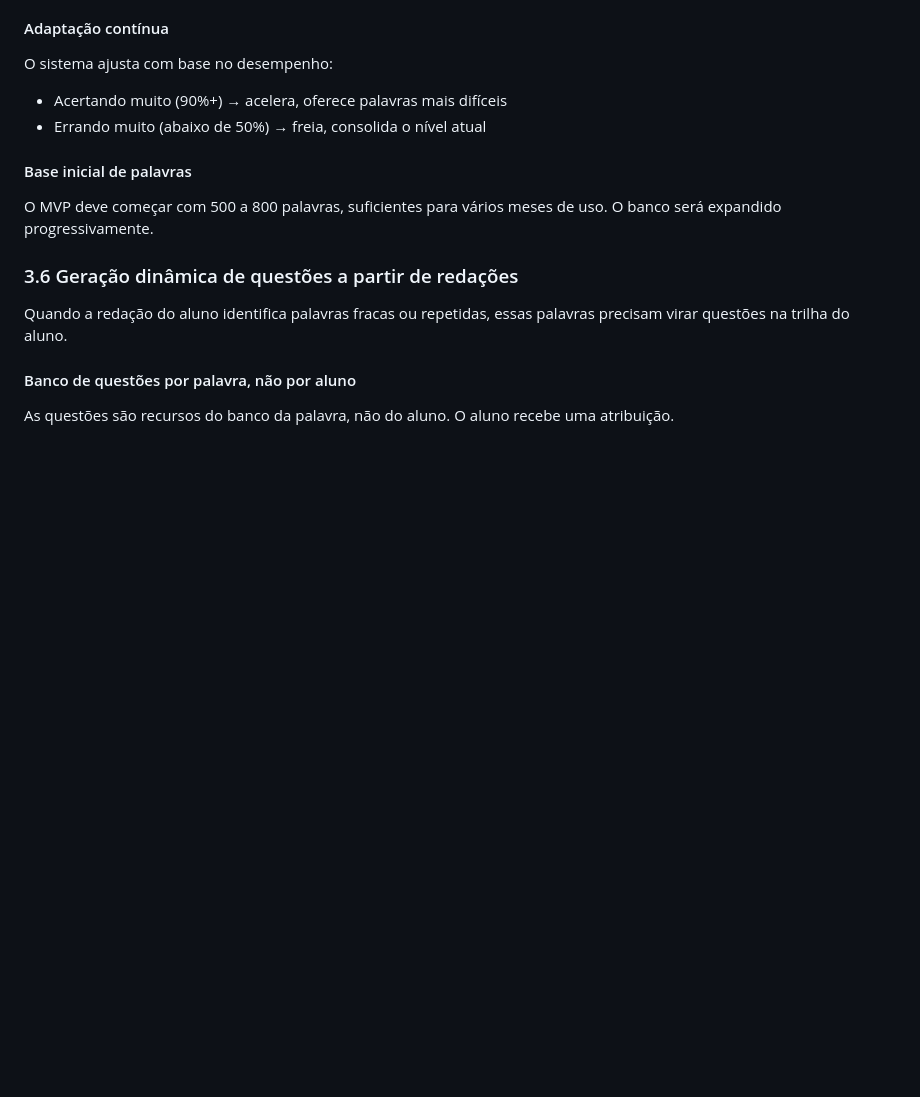
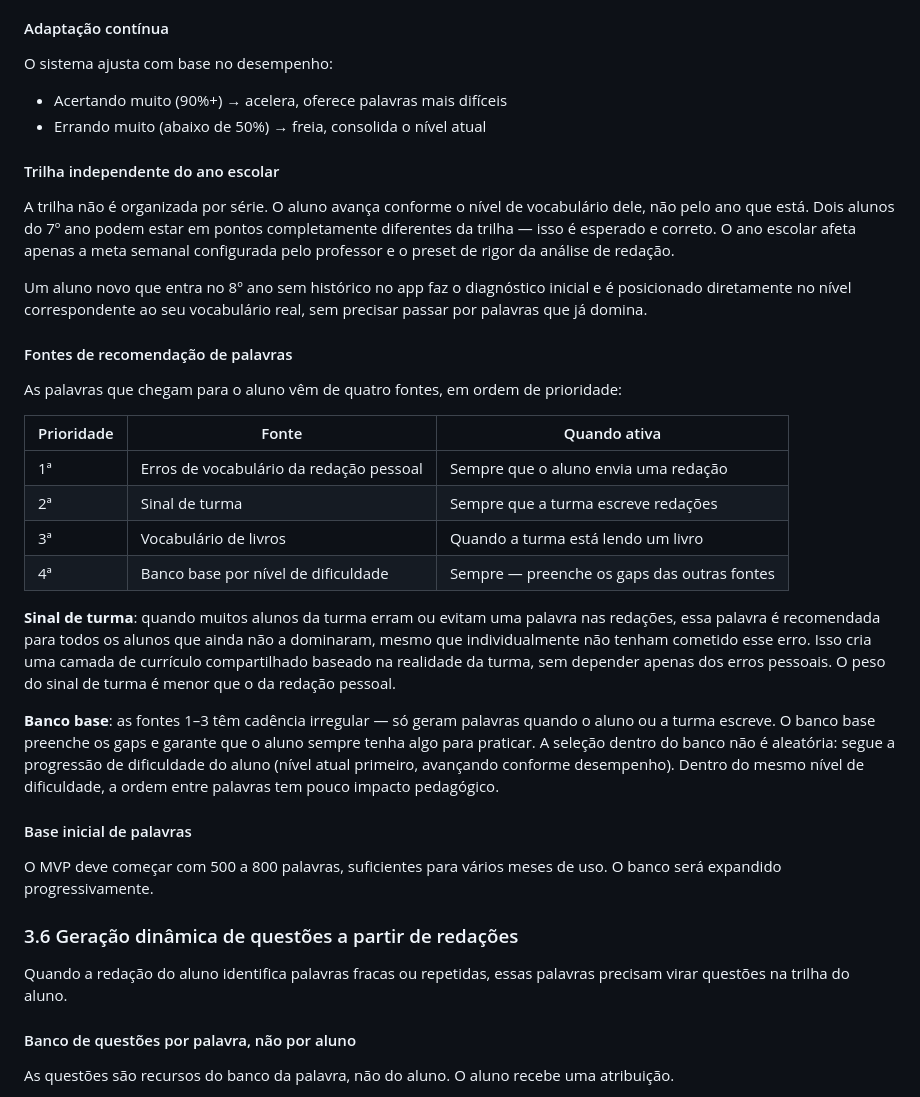
Before and after one commit to mateusdsoc/VocabKids, a Markdown page: docs/rascunho_product.md, the part around the change. GitHub-like rendering; blank space fills up the shorter version.

Commit message:
Documenta sistema de recomendação de palavras e trilha independente de série
Adiciona: fila de prioridade das quatro fontes de palavras (redação pessoal, sinal de turma, livros, banco base), conceito de sinal de turma, explicação de que o banco base preenche gaps sem seleção aleatória, e que a trilha é por nível de vocabulário e não por ano escolar.

https://claude.ai/code/session_01VeJLBfkZovFrHnBKBRrj6E

```diff
--- a/docs/rascunho_product.md
+++ b/docs/rascunho_product.md
@@ -173,6 +173,27 @@ O sistema ajusta com base no desempenho:
 
 - Acertando muito (90%+) → acelera, oferece palavras mais difíceis
 - Errando muito (abaixo de 50%) → freia, consolida o nível atual
+
+#### Trilha independente do ano escolar
+
+A trilha não é organizada por série. O aluno avança conforme o nível de vocabulário dele, não pelo ano que está. Dois alunos do 7º ano podem estar em pontos completamente diferentes da trilha — isso é esperado e correto. O ano escolar afeta apenas a meta semanal configurada pelo professor e o preset de rigor da análise de redação.
+
+Um aluno novo que entra no 8º ano sem histórico no app faz o diagnóstico inicial e é posicionado diretamente no nível correspondente ao seu vocabulário real, sem precisar passar por palavras que já domina.
+
+#### Fontes de recomendação de palavras
+
+As palavras que chegam para o aluno vêm de quatro fontes, em ordem de prioridade:
+
+| Prioridade | Fonte | Quando ativa |
+|---|---|---|
+| 1ª | Erros de vocabulário da redação pessoal | Sempre que o aluno envia uma redação |
+| 2ª | Sinal de turma | Sempre que a turma escreve redações |
+| 3ª | Vocabulário de livros | Quando a turma está lendo um livro |
+| 4ª | Banco base por nível de dificuldade | Sempre — preenche os gaps das outras fontes |
+
+**Sinal de turma**: quando muitos alunos da turma erram ou evitam uma palavra nas redações, essa palavra é recomendada para todos os alunos que ainda não a dominaram, mesmo que individualmente não tenham cometido esse erro. Isso cria uma camada de currículo compartilhado baseado na realidade da turma, sem depender apenas dos erros pessoais. O peso do sinal de turma é menor que o da redação pessoal.
+
+**Banco base**: as fontes 1–3 têm cadência irregular — só geram palavras quando o aluno ou a turma escreve. O banco base preenche os gaps e garante que o aluno sempre tenha algo para praticar. A seleção dentro do banco não é aleatória: segue a progressão de dificuldade do aluno (nível atual primeiro, avançando conforme desempenho). Dentro do mesmo nível de dificuldade, a ordem entre palavras tem pouco impacto pedagógico.
 
 #### Base inicial de palavras
 
```
